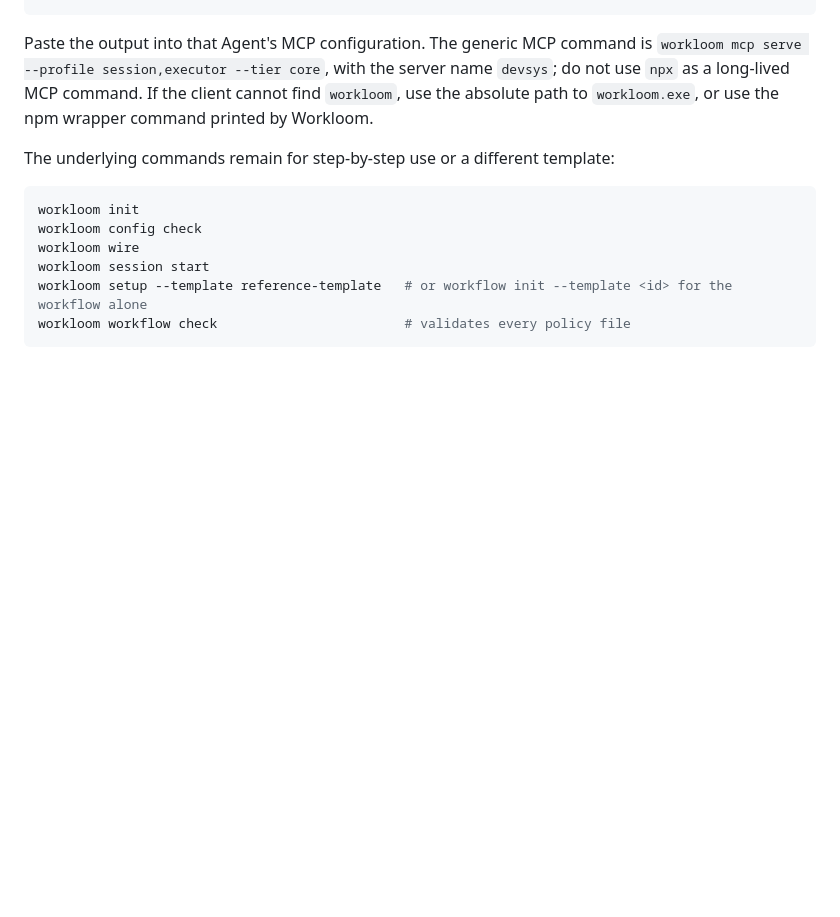
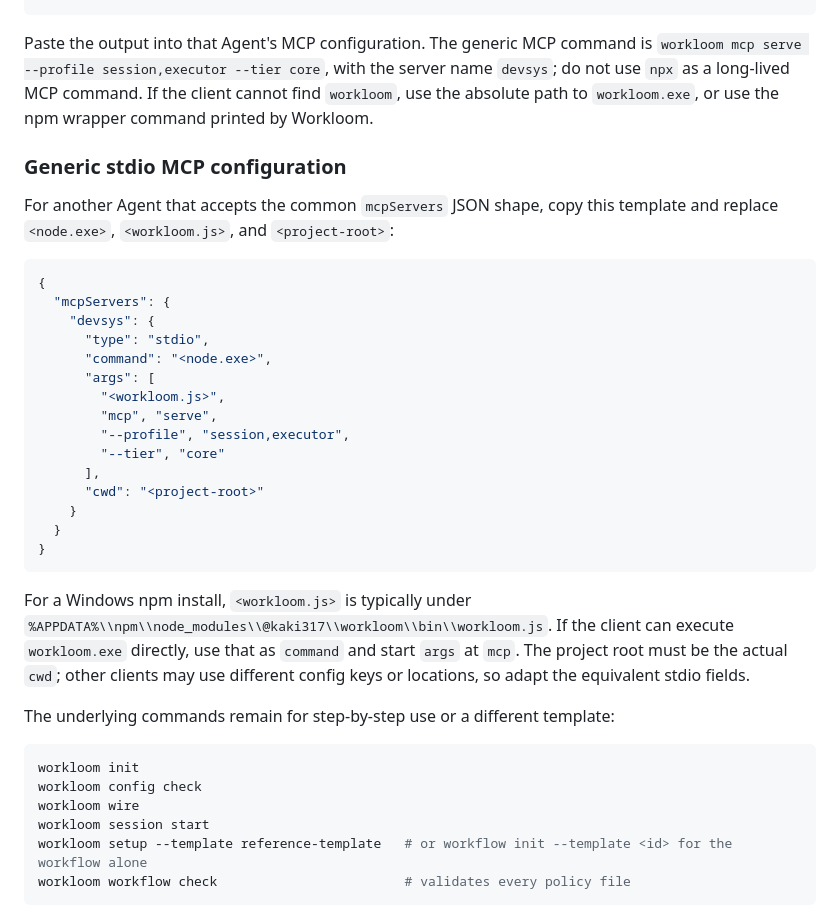
Before and after one commit to JAYY513/Workloom, a Markdown page: docs/README.en.md, the part around the change. Drawn GitHub-style; blank space fills up the shorter version.

````diff
--- a/docs/README.en.md
+++ b/docs/README.en.md
@@ -204,6 +204,34 @@ Paste the output into that Agent's MCP configuration. The generic MCP command is
 `workloom`, use the absolute path to `workloom.exe`, or use the npm wrapper command
 printed by Workloom.
 
+### Generic stdio MCP configuration
+
+For another Agent that accepts the common `mcpServers` JSON shape, copy this template and replace `<node.exe>`, `<workloom.js>`, and `<project-root>`:
+
+```json
+{
+  "mcpServers": {
+    "devsys": {
+      "type": "stdio",
+      "command": "<node.exe>",
+      "args": [
+        "<workloom.js>",
+        "mcp", "serve",
+        "--profile", "session,executor",
+        "--tier", "core"
+      ],
+      "cwd": "<project-root>"
+    }
+  }
+}
+```
+
+For a Windows npm install, `<workloom.js>` is typically under
+`%APPDATA%\\npm\\node_modules\\@kaki317\\workloom\\bin\\workloom.js`.
+If the client can execute `workloom.exe` directly, use that as `command` and
+start `args` at `mcp`. The project root must be the actual `cwd`; other clients
+may use different config keys or locations, so adapt the equivalent stdio fields.
+
 The underlying commands remain for step-by-step use or a different template:
 
 ```bash
````
Also changed, not shown: README.md (+31 -0 lines).
